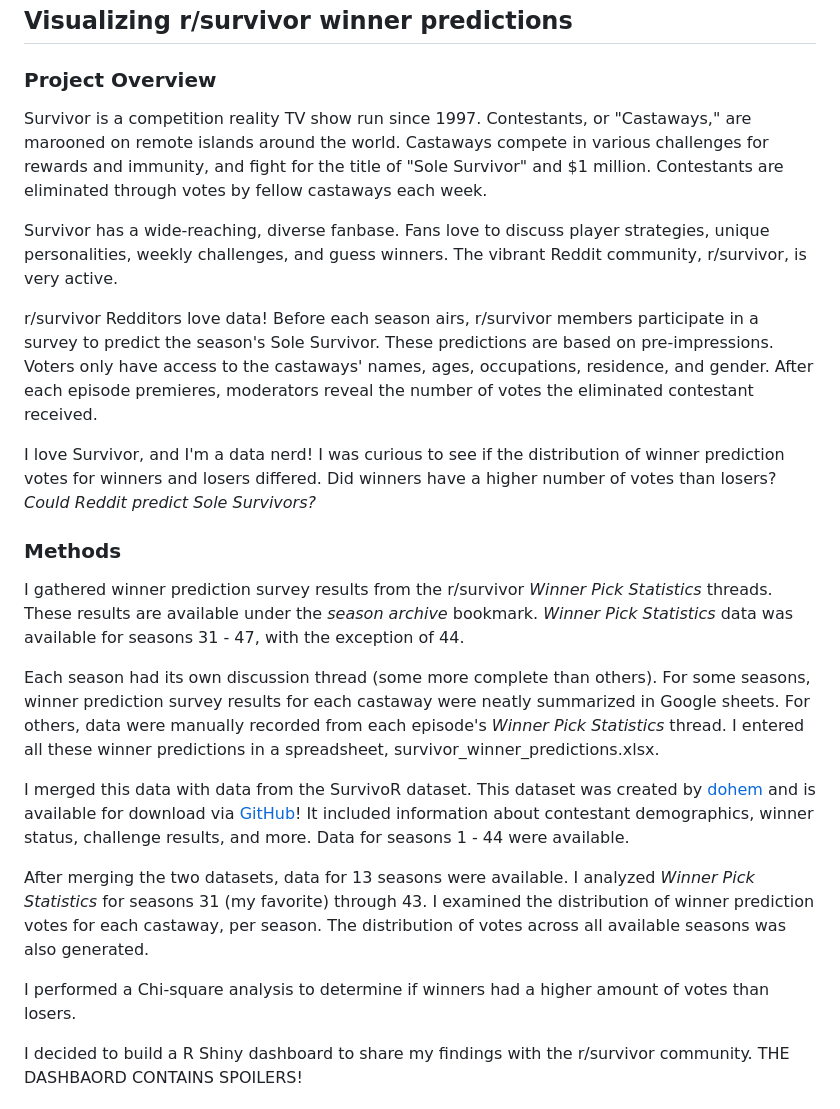
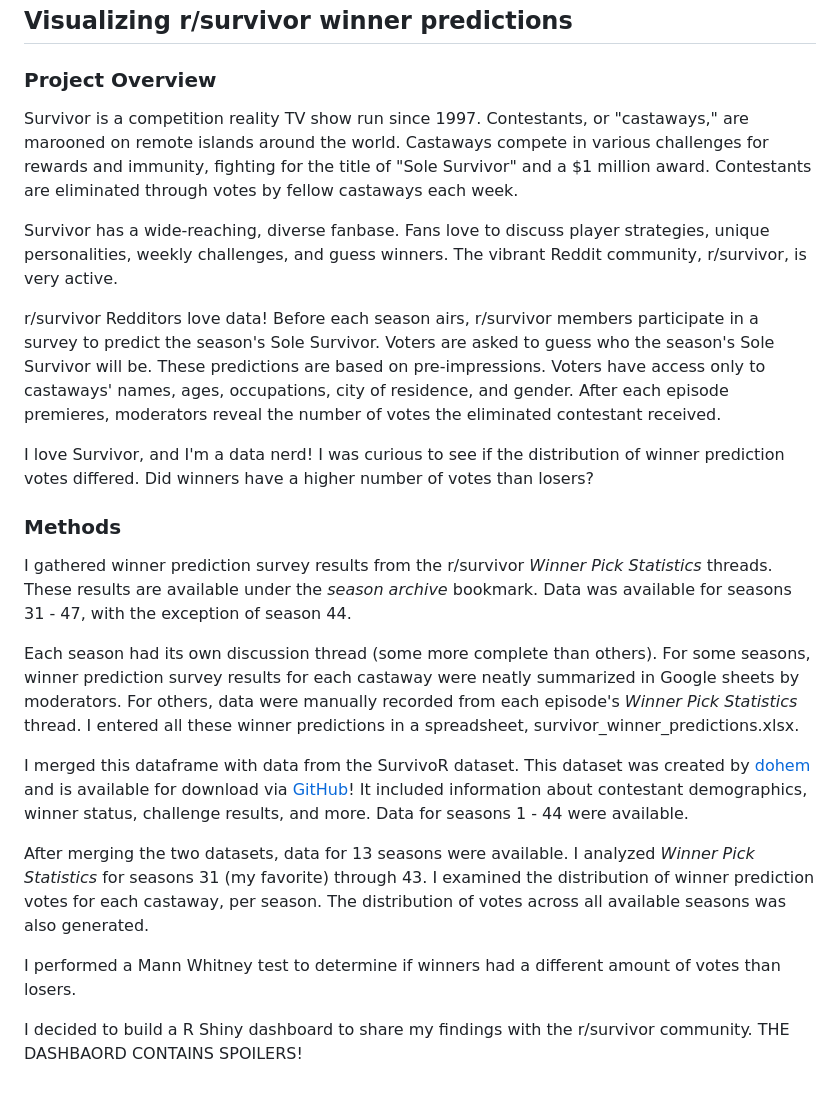
Before and after one commit to kameelan/kameelan.github.io, a Markdown page: reddit_survivor/README.md, the part around the change. Rendered like a GitHub page.

Commit message:
Update README.md
Added edits

```diff
--- a/reddit_survivor/README.md
+++ b/reddit_survivor/README.md
@@ -5,9 +5,9 @@
 ### Project Overview
 
 Survivor is a competition reality TV show run since 1997. Contestants,
-or "Castaways," are marooned on remote islands around the world.
-Castaways compete in various challenges for rewards and immunity, and
-fight for the title of "Sole Survivor" and \$1 million. Contestants are
+or "castaways," are marooned on remote islands around the world.
+Castaways compete in various challenges for rewards and immunity, fighting
+for the title of "Sole Survivor" and a $1 million award. Contestants are
 eliminated through votes by fellow castaways each week.
 
 Survivor has a wide-reaching, diverse fanbase. Fans love to discuss
@@ -16,31 +16,31 @@ winners. The vibrant Reddit community, r/survivor, is very active.
 
 r/survivor Redditors love data! Before each season airs, r/survivor
 members participate in a survey to predict the season's Sole Survivor.
-These predictions are based on pre-impressions. Voters only have access
-to the castaways' names, ages, occupations, residence, and gender. After
+Voters are asked to guess who the season's Sole Survivor will be.
+These predictions are based on pre-impressions. Voters have access only
+to castaways' names, ages, occupations, city of residence, and gender. After
 each episode premieres, moderators reveal the number of votes the
 eliminated contestant received.
 
 I love Survivor, and I'm a data nerd! I was curious to see if the
-distribution of winner prediction votes for winners and losers differed.
-Did winners have a higher number of votes than losers? *Could Reddit
-predict Sole Survivors?*
+distribution of winner prediction votes differed. Did winners have
+a higher number of votes than losers?
 
 ### Methods
 
 I gathered winner prediction survey results from the r/survivor *Winner
 Pick Statistics* threads. These results are available under the *season
-archive* bookmark. *Winner Pick Statistics* data was available for
-seasons 31 - 47, with the exception of 44.
+archive* bookmark. Data was available for seasons 31 - 47, with the
+exception of season 44.
 
 Each season had its own discussion thread (some more complete than
 others). For some seasons, winner prediction survey results for each
-castaway were neatly summarized in Google sheets. For others, data were
-manually recorded from each episode's *Winner Pick Statistics* thread. I
-entered all these winner predictions in a spreadsheet,
+castaway were neatly summarized in Google sheets by moderators. For others,
+data were manually recorded from each episode's *Winner Pick Statistics*
+thread. I entered all these winner predictions in a spreadsheet,
 survivor_winner_predictions.xlsx.
 
-I merged this data with data from the SurvivoR dataset. This dataset was
+I merged this dataframe with data from the SurvivoR dataset. This dataset was
 created by [dohem](https://github.com/doehm) and is available for
 download via [GitHub](https://github.com/doehm/survivoR)! It included
 information about contestant demographics, winner status, challenge
@@ -52,7 +52,7 @@ analyzed *Winner Pick Statistics* for seasons 31 (my favorite) through
 castaway, per season. The distribution of votes across all available
 seasons was also generated.
 
-I performed a Chi-square analysis to determine if winners had a higher
+I performed a Mann Whitney test to determine if winners had a different
 amount of votes than losers.
 
 I decided to build a R Shiny dashboard to share my findings with the
```
